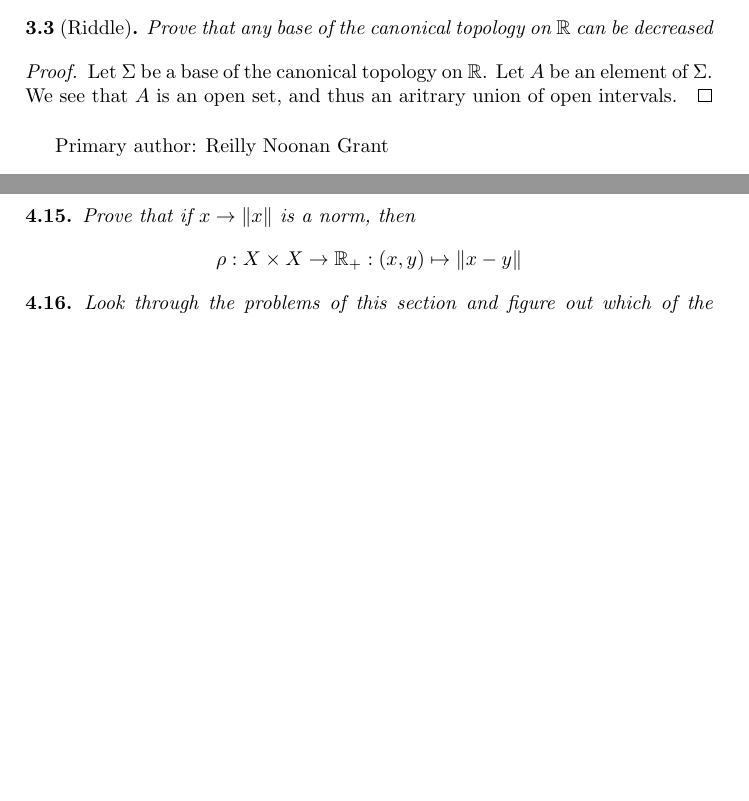
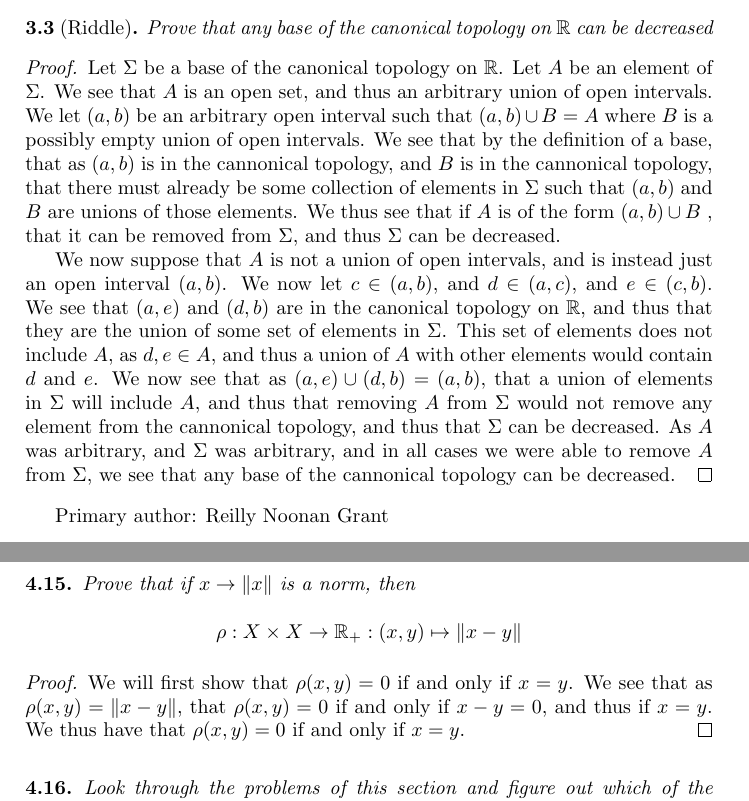
Before and after one commit to pages0/Topology-Chapter1, a LaTeX book (main.tex, which reads section-03/sub-01.tex, section-04/sub-08.tex): two parts of pages 28 and 38 of 42 before the commit and two parts of pages 28 and 38 of 43 after it, joined at a grey line, cut so that both start at the same text, the shorter picture padded with empty space. Compiled offline with pdfLaTeX.

Commit message:
finished 3.3

```diff
--- a/section-03/sub-01.tex
+++ b/section-03/sub-01.tex
@@ -42,7 +42,31 @@ Primary Author: Jimin Tan
 \end{minorEx}
 \begin{proof}
   Let $\Sigma$ be a base of the canonical topology on $\RR$. Let $A$ be an element of
-  $\Sigma$. We see that $A$ is an open set, and thus an aritrary union of open intervals.
+  $\Sigma$. We see that $A$ is an open set, and thus an arbitrary
+  union of open intervals. We let $(a,b)$  be an arbitrary open
+  interval such that $(a,b)\cup B =A$ where $B$ is a possibly empty
+  union of open intervals. We see that by the definition of a base,
+  that as $(a,b)$ is in the cannonical topology, and $B$ is in the
+  cannonical topology, that there must already be some collection of
+  elements in $\Sigma$ such that $(a,b)$ and $B$ are unions of those
+  elements. We thus see that if $A$ is of the form $(a,b)\cup B$ , that
+  it can be removed from $\Sigma$, and thus $\Sigma$
+  can be decreased.
+
+  We now suppose that $A$ is not a union of open intervals, and is instead
+  just an open interval $(a,b)$. We now let $c\in (a,b)$, and
+  $d\in (a,c)$, and $e\in (c,b)$. We see that $(a,e)$ and $(d,b)$ are
+  in the canonical topology on $\RR$, and thus that they are the union
+  of some set of elements in $\Sigma$. This set of elements does not
+  include $A$, as $d,e\in A$, and thus a union of $A$ with other
+  elements would contain $d$ and $e$. We now see that as
+  $(a,e)\cup (d,b) = (a,b)$, that a union of elements in $\Sigma$ will
+  include $A$, and thus that removing $A$ from $\Sigma$ would not
+  remove any element from the cannonical topology, and thus that
+  $\Sigma$ can be decreased. As $A$ was arbitrary, and $\Sigma$ was
+  arbitrary, and in all cases we were able to remove $A$ from
+  $\Sigma$, we see that any base of the cannonical topology
+  can be decreased.
 \end{proof}
 
 Primary author: Reilly Noonan Grant
--- a/section-04/sub-08.tex
+++ b/section-04/sub-08.tex
@@ -6,6 +6,13 @@
         \rho : X \times X \to \RR_+ : (x,y) \mapsto \norm{x - y}
     \]
 \end{minorEx}
+
+\begin{proof}
+  We will first show that $\rho(x,y) =0$ if and only if $x=y$. We see
+  that as $\rho(x,y)= \norm{x-y}$, that $\rho(x,y)=0$ if and only if
+  $x-y=0$, and thus if $x=y$. We thus have that $\rho(x,y) =0$
+  if and only if $x=y$.
+\end{proof}
 
 \begin{minorEx}
     Look through the problems of this section and figure out which of the metric
```
